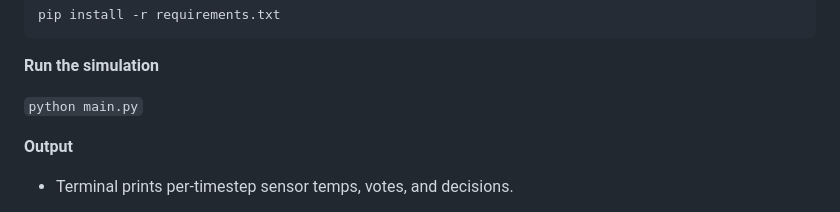
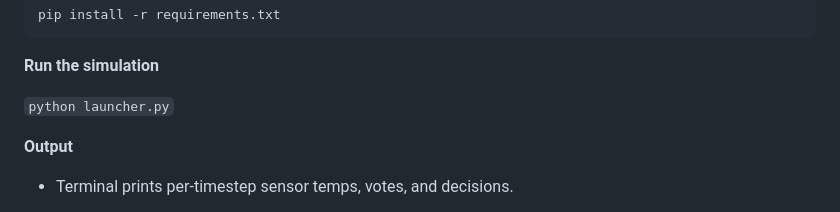
Before and after one commit to Fade2BlackOps/smart_home_fire_sim, a Markdown page: README.md, the part around the change. Rendered like a GitHub page.

Commit message:
Update file for running simulation

```diff
--- a/README.md
+++ b/README.md
@@ -100,7 +100,7 @@ pip install -r requirements.txt
 
 **Run the simulation**
 
-`python main.py`
+`python launcher.py`
 
 **Output**
 
```
